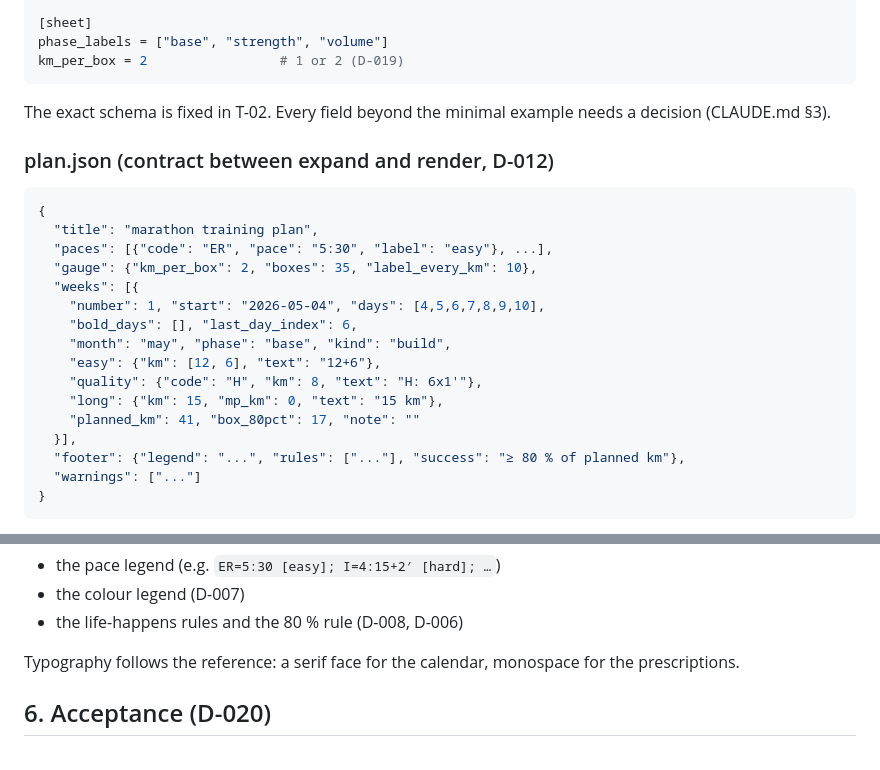
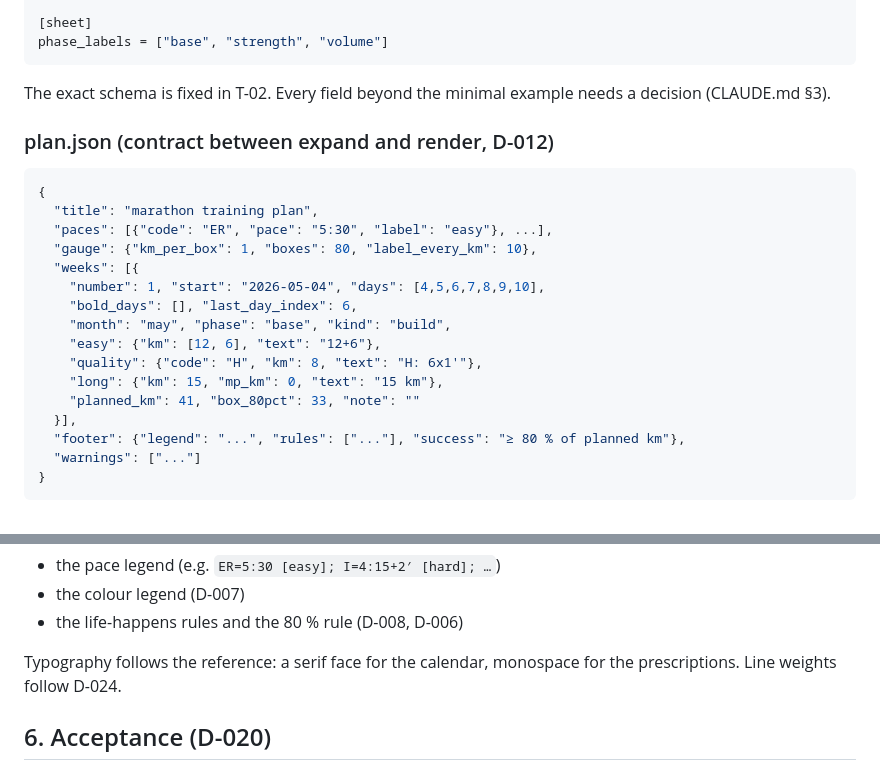
Before and after one commit to f-hluchnik/training-table-generator, a Markdown page: docs/PLAN.md, 2 parts joined by grey strips. GitHub-like rendering.

````diff
--- a/docs/PLAN.md
+++ b/docs/PLAN.md
@@ -93,7 +93,6 @@ long_run_km = 40
 
 [sheet]
 phase_labels = ["base", "strength", "volume"]
-km_per_box = 2                 # 1 or 2 (D-019)
 ```
 
 The exact schema is fixed in T-02. Every field beyond the minimal example needs a decision (CLAUDE.md §3).
@@ -104,7 +103,7 @@ The exact schema is fixed in T-02. Every field beyond the minimal example needs
 {
   "title": "marathon training plan",
   "paces": [{"code": "ER", "pace": "5:30", "label": "easy"}, ...],
-  "gauge": {"km_per_box": 2, "boxes": 35, "label_every_km": 10},
+  "gauge": {"km_per_box": 1, "boxes": 80, "label_every_km": 10},
   "weeks": [{
     "number": 1, "start": "2026-05-04", "days": [4,5,6,7,8,9,10],
     "bold_days": [], "last_day_index": 6,
@@ -112,7 +111,7 @@ The exact schema is fixed in T-02. Every field beyond the minimal example needs
     "easy": {"km": [12, 6], "text": "12+6"},
     "quality": {"code": "H", "km": 8, "text": "H: 6x1'"},
     "long": {"km": 15, "mp_km": 0, "text": "15 km"},
-    "planned_km": 41, "box_80pct": 17, "note": ""
+    "planned_km": 41, "box_80pct": 33, "note": ""
   }],
   "footer": {"legend": "...", "rules": ["..."], "success": "≥ 80 % of planned km"},
   "warnings": ["..."]
@@ -140,7 +139,7 @@ Below the table:
 - the colour legend (D-007)
 - the life-happens rules and the 80 % rule (D-008, D-006)
 
-Typography follows the reference: a serif face for the calendar, monospace for the prescriptions.
+Typography follows the reference: a serif face for the calendar, monospace for the prescriptions. Line weights follow D-024.
 
 ## 6. Acceptance (D-020)
 
````
Also changed, not shown: docs/DECISIONS.md (+31 -26 lines), docs/TICKETS.md (+2 -2 lines).
